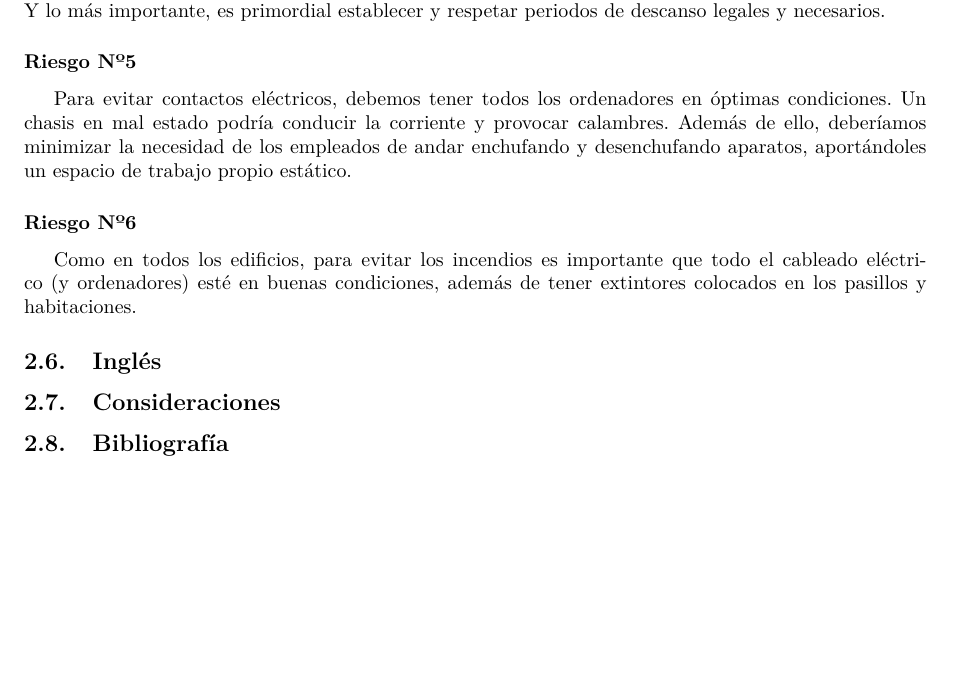
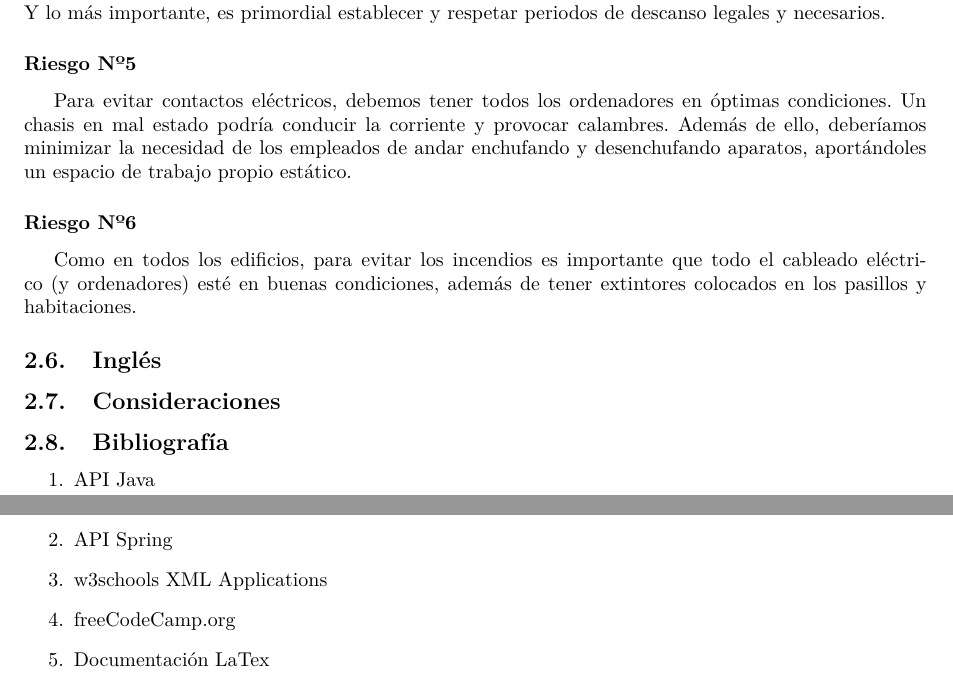
Before and after one commit to DreaMan92/TrabajoTaller, a LaTeX document (DocTaller/Documentacion.tex): part of page 29 of 29 before the commit and two parts of pages 29 and 30 of 30 after it, the two joined at a grey line, cut so that both start at the same text, the shorter picture padded with empty space. Compiled offline with pdfLaTeX.

Commit message:
Añadidas cosas de bibliografía

```diff
--- a/DocTaller/Documentacion.tex
+++ b/DocTaller/Documentacion.tex
@@ -681,5 +681,11 @@ Para poner en marcha la base de datos en el servidor, primero hemos instalado do
 \subsection{Inglés}
 \subsection{Consideraciones}
 \subsection{Bibliografía}
-
+\begin{enumerate}
+  \item \href{https://docs.oracle.com/en/java/javase/18/docs/api/index.html}{API Java}
+  \item \href{https://docs.spring.io/spring-framework/docs/current/javadoc-api/}{API Spring}
+  \item \href{https://www.w3schools.com/xml/ajax_applications.asp}{w3schools XML Applications}
+  \item \href{https://www.youtube.com/watch?v=vtPkZShrvXQ}{freeCodeCamp.org}
+  \item \href{https://es.overleaf.com/learn}{Documentación LaTex}
+\end{enumerate}
 \end{document}
```
